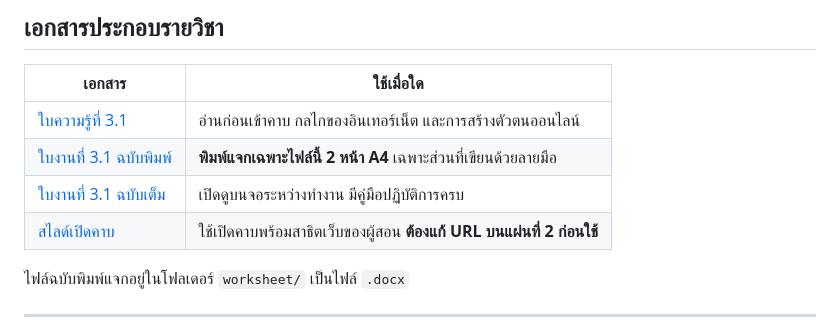
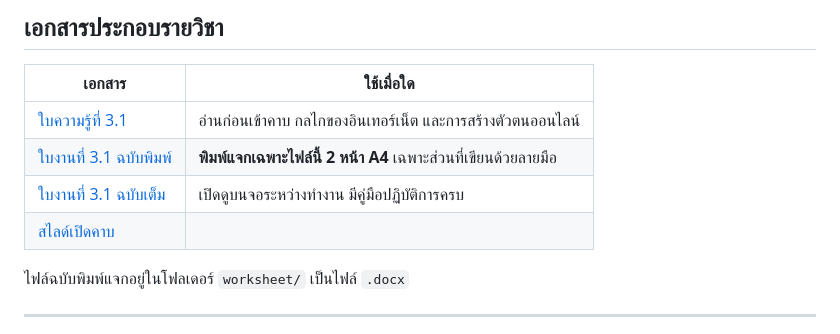
Before and after one commit to pyxdv/road-to-ce, a Markdown page: README.md, the part around the change. Rendered like a GitHub page.

Commit message:
Update opening slides link in README
Removed URL note from the opening slides section.

```diff
--- a/README.md
+++ b/README.md
@@ -47,7 +47,7 @@ Repository กลางของรายวิชา **เส้นทางส
 | [ใบความรู้ที่ 3.1](worksheet/handout-3.1.md) | อ่านก่อนเข้าคาบ กลไกของอินเทอร์เน็ต และการสร้างตัวตนออนไลน์ |
 | [ใบงานที่ 3.1 ฉบับพิมพ์](worksheet/worksheet-3.1-print.docx) | **พิมพ์แจกเฉพาะไฟล์นี้ 2 หน้า A4** เฉพาะส่วนที่เขียนด้วยลายมือ |
 | [ใบงานที่ 3.1 ฉบับเต็ม](worksheet/worksheet-3.1.md) | เปิดดูบนจอระหว่างทำงาน มีคู่มือปฏิบัติการครบ |
-| [สไลด์เปิดคาบ](slides/) | ใช้เปิดคาบพร้อมสาธิตเว็บของผู้สอน **ต้องแก้ URL บนแผ่นที่ 2 ก่อนใช้** |
+| [สไลด์เปิดคาบ](slides/) |   |
 
 ไฟล์ฉบับพิมพ์แจกอยู่ในโฟลเดอร์ `worksheet/` เป็นไฟล์ `.docx`
 
```
